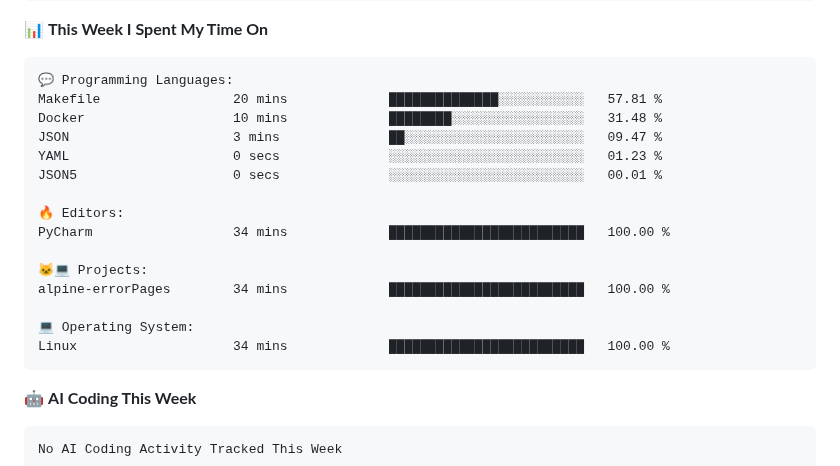
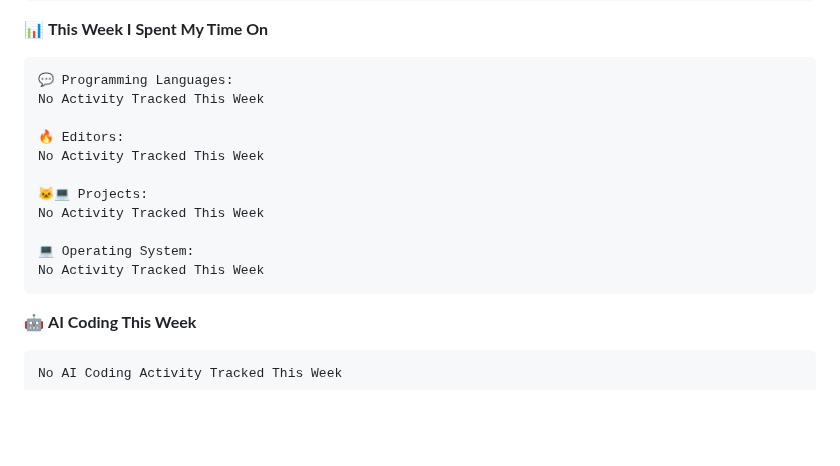
Before and after one commit to SoulRaven/soulraven, a Markdown page: README.md, the part around one of its changes. Rendered like a GitHub page; blank space fills up the shorter version.

Commit message:
Updated with Dev Metrics

````diff
--- a/README.md
+++ b/README.md
@@ -90,20 +90,16 @@ Sunday                   1 commits           ░░░░░░░░░░░
 
 ```text
 💬 Programming Languages:
-Makefile                 20 mins             ██████████████░░░░░░░░░░░   57.81 %
-Docker                   10 mins             ████████░░░░░░░░░░░░░░░░░   31.48 %
-JSON                     3 mins              ██░░░░░░░░░░░░░░░░░░░░░░░   09.47 %
-YAML                     0 secs              ░░░░░░░░░░░░░░░░░░░░░░░░░   01.23 %
-JSON5                    0 secs              ░░░░░░░░░░░░░░░░░░░░░░░░░   00.01 %
+No Activity Tracked This Week
 
 🔥 Editors:
-PyCharm                  34 mins             █████████████████████████   100.00 %
+No Activity Tracked This Week
 
 🐱‍💻 Projects:
-alpine-errorPages        34 mins             █████████████████████████   100.00 %
+No Activity Tracked This Week
 
 💻 Operating System:
-Linux                    34 mins             █████████████████████████   100.00 %
+No Activity Tracked This Week
 ```
 
 🤖 **AI Coding This Week**
````
Also changed, not shown: other parts of README.md (+1 -1 lines).
